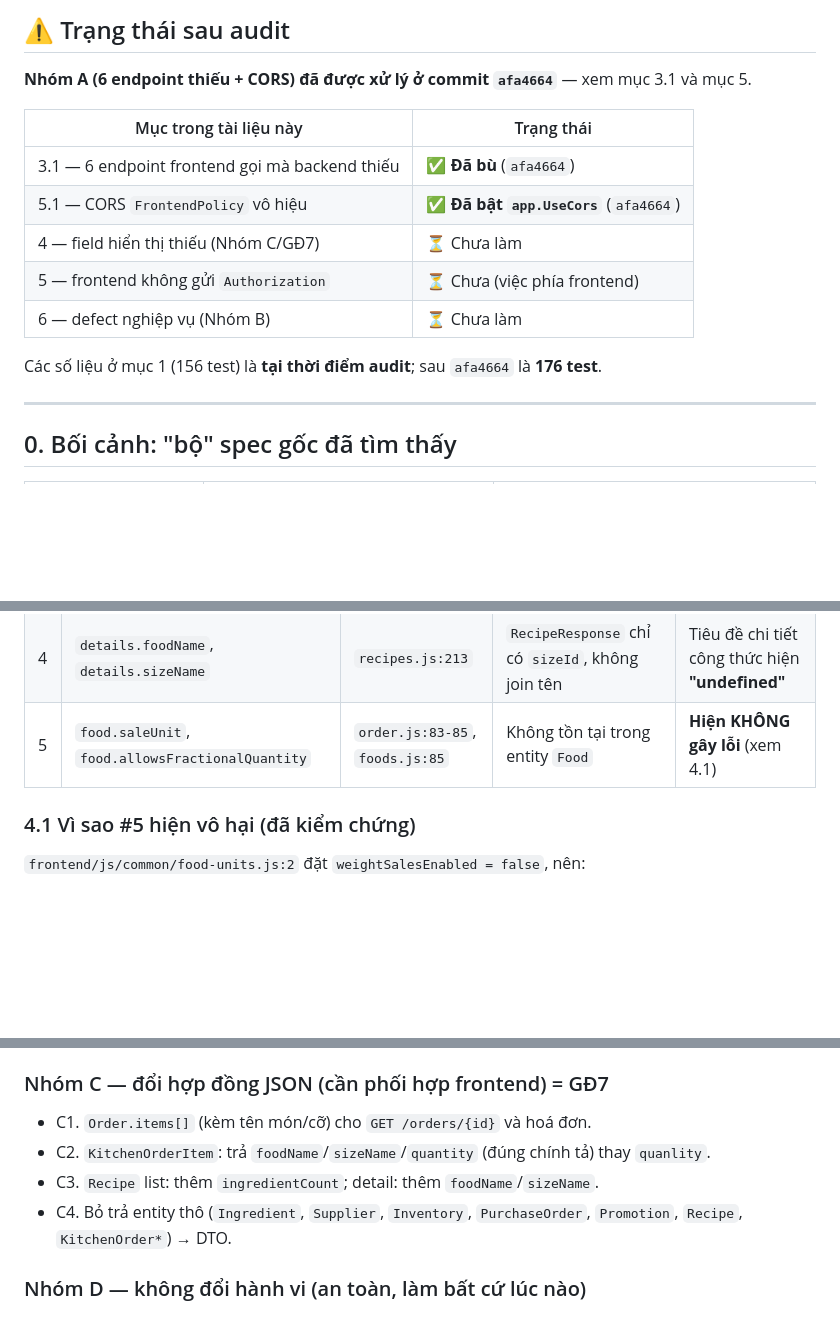
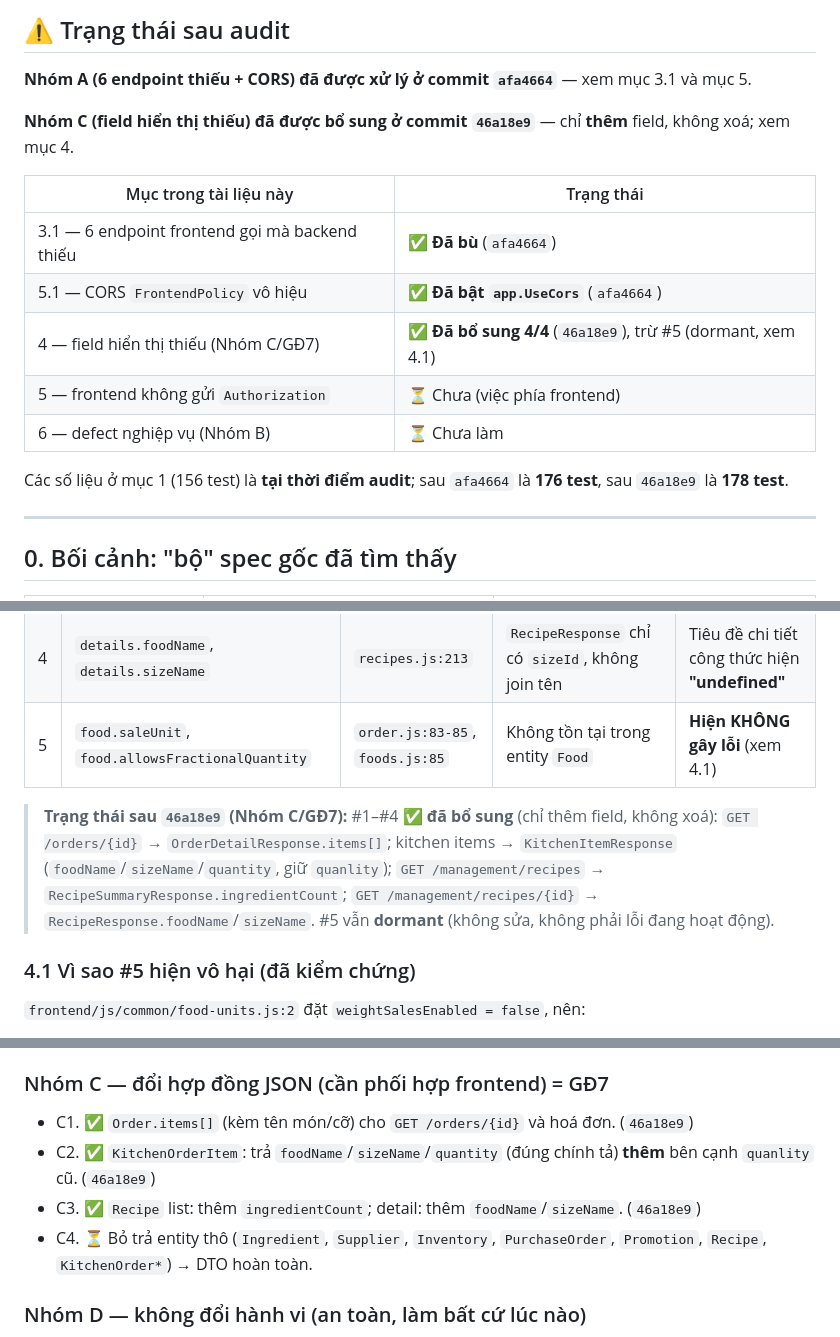
Before and after one commit to hai21225/RestaurantFoodManagerSystem, a Markdown page: docs/architecture/backend-frontend-audit.md, 3 parts joined by grey strips. GitHub-like rendering; blank space fills up the shorter version.

```diff
--- a/docs/architecture/backend-frontend-audit.md
+++ b/docs/architecture/backend-frontend-audit.md
@@ -18,15 +18,17 @@ Tài liệu liên quan: `endpoint-baseline.md` (hợp đồng API + quirk), `dat
 
 **Nhóm A (6 endpoint thiếu + CORS) đã được xử lý ở commit `afa4664`** — xem mục 3.1 và mục 5.
 
+**Nhóm C (field hiển thị thiếu) đã được bổ sung ở commit `46a18e9`** — chỉ **thêm** field, không xoá; xem mục 4.
+
 | Mục trong tài liệu này | Trạng thái |
 |---|---|
 | 3.1 — 6 endpoint frontend gọi mà backend thiếu | ✅ **Đã bù** (`afa4664`) |
 | 5.1 — CORS `FrontendPolicy` vô hiệu | ✅ **Đã bật `app.UseCors`** (`afa4664`) |
-| 4 — field hiển thị thiếu (Nhóm C/GĐ7) | ⏳ Chưa làm |
+| 4 — field hiển thị thiếu (Nhóm C/GĐ7) | ✅ **Đã bổ sung 4/4** (`46a18e9`), trừ #5 (dormant, xem 4.1) |
 | 5 — frontend không gửi `Authorization` | ⏳ Chưa (việc phía frontend) |
 | 6 — defect nghiệp vụ (Nhóm B) | ⏳ Chưa làm |
 
-Các số liệu ở mục 1 (156 test) là **tại thời điểm audit**; sau `afa4664` là **176 test**.
+Các số liệu ở mục 1 (156 test) là **tại thời điểm audit**; sau `afa4664` là **176 test**, sau `46a18e9` là **178 test**.
 
 ---
 
@@ -135,6 +137,11 @@ Lưu ý #5: `POST /api/auth/register` **có** tồn tại (AdminOnly) nhưng **k
 | 3 | `recipe.ingredientCount` | `recipes.js:207` | `Recipe` entity không có field này | Chi tiết hiện **"undefined nguyên liệu"** |
 | 4 | `details.foodName`, `details.sizeName` | `recipes.js:213` | `RecipeResponse` chỉ có `sizeId`, không join tên | Tiêu đề chi tiết công thức hiện **"undefined"** |
 | 5 | `food.saleUnit`, `food.allowsFractionalQuantity` | `order.js:83-85`, `foods.js:85` | Không tồn tại trong entity `Food` | **Hiện KHÔNG gây lỗi** (xem 4.1) |
+
+> **Trạng thái sau `46a18e9` (Nhóm C/GĐ7):** #1–#4 ✅ **đã bổ sung** (chỉ thêm field, không xoá):
+> `GET /orders/{id}` → `OrderDetailResponse.items[]`; kitchen items → `KitchenItemResponse` (`foodName`/`sizeName`/`quantity`, giữ `quanlity`);
+> `GET /management/recipes` → `RecipeSummaryResponse.ingredientCount`; `GET /management/recipes/{id}` → `RecipeResponse.foodName`/`sizeName`.
+> #5 vẫn **dormant** (không sửa, không phải lỗi đang hoạt động).
 
 ### 4.1 Vì sao #5 hiện vô hại (đã kiểm chứng)
 
@@ -298,10 +305,10 @@ Xếp theo "giá trị / rủi ro", tách rõ nhóm **không đổi hành vi** v
 
 ### Nhóm C — đổi hợp đồng JSON (cần phối hợp frontend) = GĐ7
 
-- C1. `Order.items[]` (kèm tên món/cỡ) cho `GET /orders/{id}` và hoá đơn.
-- C2. `KitchenOrderItem`: trả `foodName`/`sizeName`/`quantity` (đúng chính tả) thay `quanlity`.
-- C3. `Recipe` list: thêm `ingredientCount`; detail: thêm `foodName`/`sizeName`.
-- C4. Bỏ trả entity thô (`Ingredient`, `Supplier`, `Inventory`, `PurchaseOrder`, `Promotion`, `Recipe`, `KitchenOrder*`) → DTO.
+- C1. ✅ `Order.items[]` (kèm tên món/cỡ) cho `GET /orders/{id}` và hoá đơn. (`46a18e9`)
+- C2. ✅ `KitchenOrderItem`: trả `foodName`/`sizeName`/`quantity` (đúng chính tả) **thêm** bên cạnh `quanlity` cũ. (`46a18e9`)
+- C3. ✅ `Recipe` list: thêm `ingredientCount`; detail: thêm `foodName`/`sizeName`. (`46a18e9`)
+- C4. ⏳ Bỏ trả entity thô (`Ingredient`, `Supplier`, `Inventory`, `PurchaseOrder`, `Promotion`, `Recipe`, `KitchenOrder*`) → DTO hoàn toàn.
 
 ### Nhóm D — không đổi hành vi (an toàn, làm bất cứ lúc nào)
 
```
Also changed, not shown: docs/architecture/endpoint-baseline.md (+7 -5 lines), docs/architecture/refactor-plan.md (+10 -7 lines).
